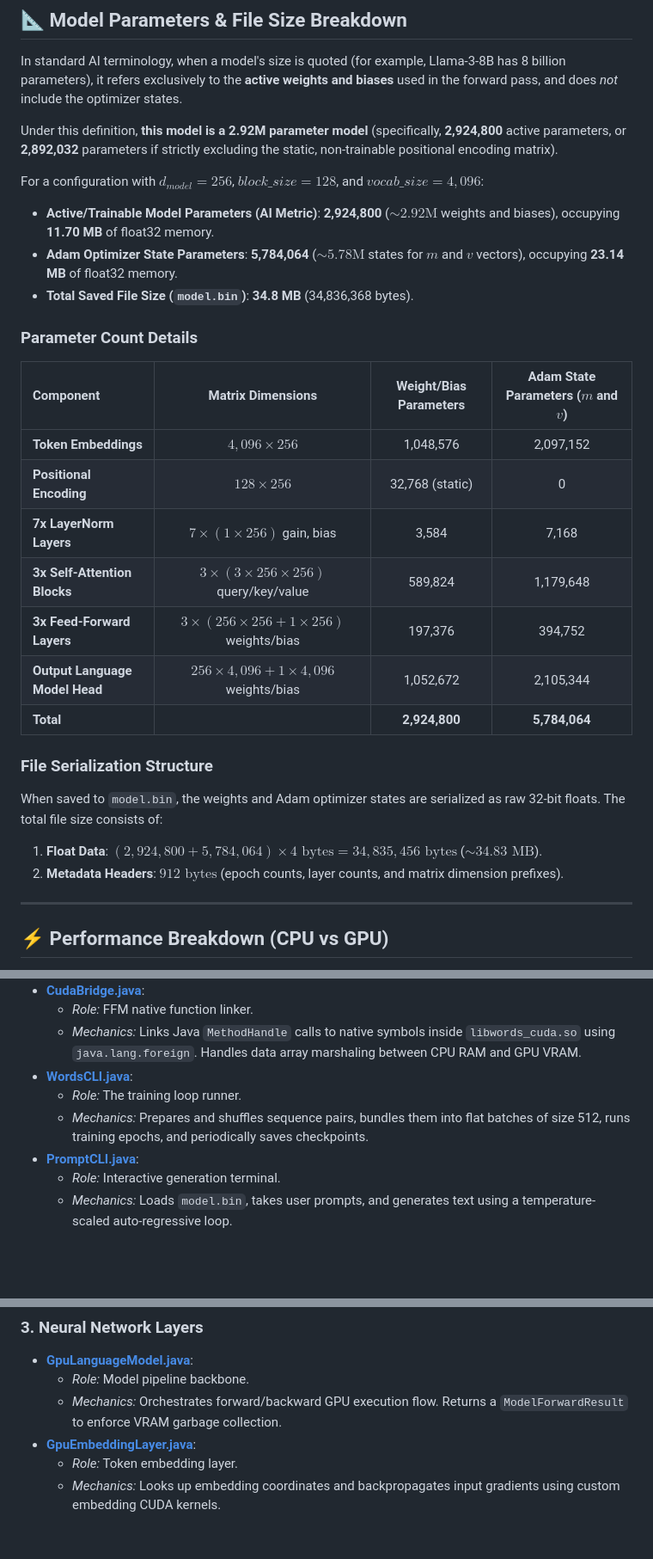
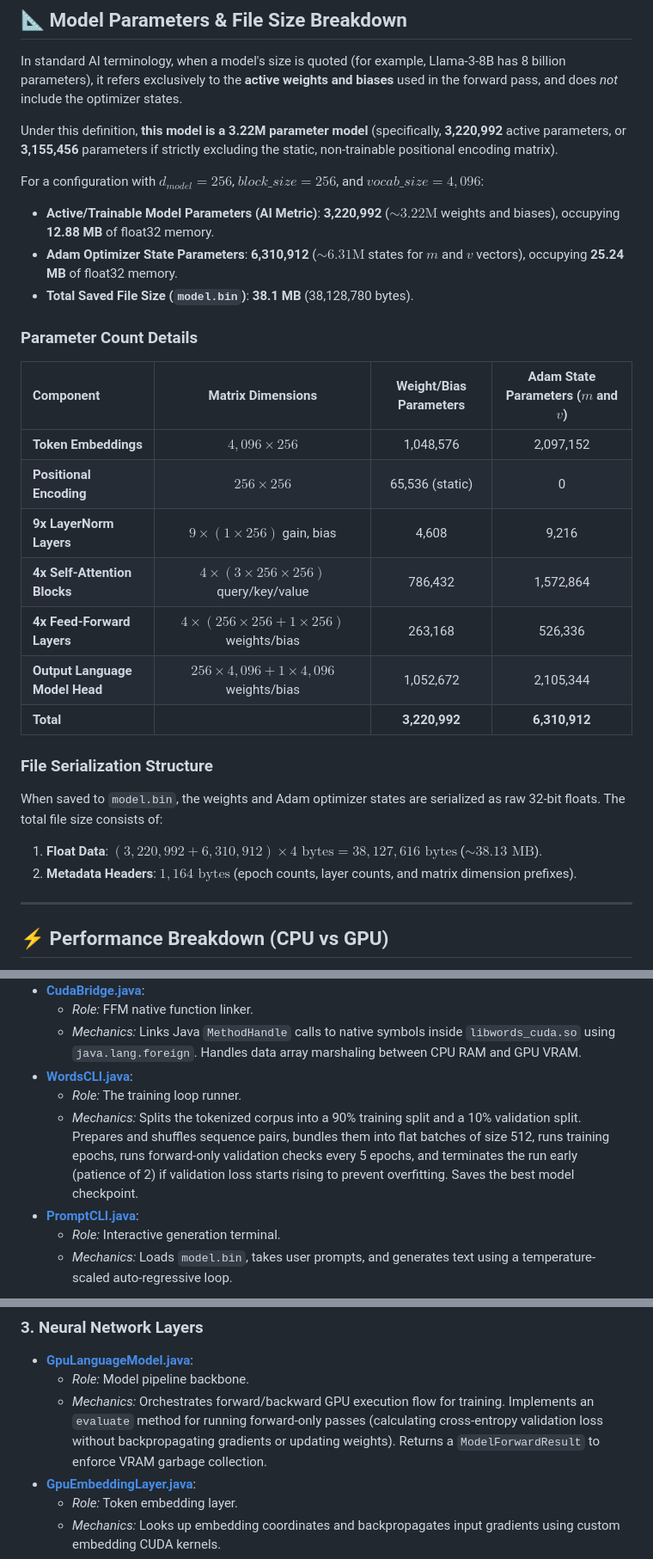
Before and after one commit to markvasey/mystuff, a Markdown page: LearnAI-Wordsv2/README.md, 3 parts joined by grey strips. Shown at 86% size. GitHub-like rendering; blank space fills up the shorter version.

Commit message:
LearnAIv2

```diff
--- a/LearnAI-Wordsv2/README.md
+++ b/LearnAI-Wordsv2/README.md
@@ -55,31 +56,31 @@ try (ModelForwardResult fwd = forward(tokenIds)) {
 
 In standard AI terminology, when a model's size is quoted (for example, Llama-3-8B has 8 billion parameters), it refers exclusively to the **active weights and biases** used in the forward pass, and does *not* include the optimizer states.
 
-Under this definition, **this model is a 2.92M parameter model** (specifically, **2,924,800** active parameters, or **2,892,032** parameters if strictly excluding the static, non-trainable positional encoding matrix).
+Under this definition, **this model is a 3.22M parameter model** (specifically, **3,220,992** active parameters, or **3,155,456** parameters if strictly excluding the static, non-trainable positional encoding matrix).
 
-For a configuration with $d_{model} = 256$, $block\_size = 128$, and $vocab\_size = 4,096$:
+For a configuration with $d_{model} = 256$, $block\_size = 256$, and $vocab\_size = 4,096$:
 
-*   **Active/Trainable Model Parameters (AI Metric)**: **2,924,800** ($\sim 2.92\text{M}$ weights and biases), occupying **11.70 MB** of float32 memory.
-*   **Adam Optimizer State Parameters**: **5,784,064** ($\sim 5.78\text{M}$ states for $m$ and $v$ vectors), occupying **23.14 MB** of float32 memory.
-*   **Total Saved File Size (`model.bin`)**: **34.8 MB** (34,836,368 bytes).
+*   **Active/Trainable Model Parameters (AI Metric)**: **3,220,992** ($\sim 3.22\text{M}$ weights and biases), occupying **12.88 MB** of float32 memory.
+*   **Adam Optimizer State Parameters**: **6,310,912** ($\sim 6.31\text{M}$ states for $m$ and $v$ vectors), occupying **25.24 MB** of float32 memory.
+*   **Total Saved File Size (`model.bin`)**: **38.1 MB** (38,128,780 bytes).
 
 ### Parameter Count Details
 
 | Component | Matrix Dimensions | Weight/Bias Parameters | Adam State Parameters ($m$ and $v$) |
 | :--- | :---: | :---: | :---: |
 | **Token Embeddings** | $4,096 \times 256$ | 1,048,576 | 2,097,152 |
-| **Positional Encoding** | $128 \times 256$ | 32,768 (static) | 0 |
-| **7x LayerNorm Layers** | $7 \times (1 \times 256)$ gain, bias | 3,584 | 7,168 |
-| **3x Self-Attention Blocks** | $3 \times (3 \times 256 \times 256)$ query/key/value | 589,824 | 1,179,648 |
-| **3x Feed-Forward Layers** | $3 \times (256 \times 256 + 1 \times 256)$ weights/bias | 197,376 | 394,752 |
+| **Positional Encoding** | $256 \times 256$ | 65,536 (static) | 0 |
+| **9x LayerNorm Layers** | $9 \times (1 \times 256)$ gain, bias | 4,608 | 9,216 |
+| **4x Self-Attention Blocks** | $4 \times (3 \times 256 \times 256)$ query/key/value | 786,432 | 1,572,864 |
+| **4x Feed-Forward Layers** | $4 \times (256 \times 256 + 1 \times 256)$ weights/bias | 263,168 | 526,336 |
 | **Output Language Model Head** | $256 \times 4,096 + 1 \times 4,096$ weights/bias | 1,052,672 | 2,105,344 |
-| **Total** | | **2,924,800** | **5,784,064** |
+| **Total** | | **3,220,992** | **6,310,912** |
 
 ### File Serialization Structure
 
 When saved to `model.bin`, the weights and Adam optimizer states are serialized as raw 32-bit floats. The total file size consists of:
-1. **Float Data**: $(2,924,800 + 5,784,064) \times 4\text{ bytes} = 34,835,456\text{ bytes}$ ($\sim 34.83\text{ MB}$).
-2. **Metadata Headers**: $912\text{ bytes}$ (epoch counts, layer counts, and matrix dimension prefixes).
+1. **Float Data**: $(3,220,992 + 6,310,912) \times 4\text{ bytes} = 38,127,616\text{ bytes}$ ($\sim 38.13\text{ MB}$).
+2. **Metadata Headers**: $1,164\text{ bytes}$ (epoch counts, layer counts, and matrix dimension prefixes).
 
 ---
 
@@ -128,7 +129,7 @@ Loads the trained tokenizer and model weights to prompt the LLM:
     *   *Mechanics:* Links Java `MethodHandle` calls to native symbols inside `libwords_cuda.so` using `java.lang.foreign`. Handles data array marshaling between CPU RAM and GPU VRAM.
 *   **[WordsCLI.java](file:///home/markvasey/Dropbox/GitHub/mystuff/LearnAI-Wordsv2/src/main/java/com/learnai/words/cli/WordsCLI.java)**:
     *   *Role:* The training loop runner.
-    *   *Mechanics:* Prepares and shuffles sequence pairs, bundles them into flat batches of size 512, runs training epochs, and periodically saves checkpoints.
+    *   *Mechanics:* Splits the tokenized corpus into a 90% training split and a 10% validation split. Prepares and shuffles sequence pairs, bundles them into flat batches of size 512, runs training epochs, runs forward-only validation checks every 5 epochs, and terminates the run early (patience of 2) if validation loss starts rising to prevent overfitting. Saves the best model checkpoint.
 *   **[PromptCLI.java](file:///home/markvasey/Dropbox/GitHub/mystuff/LearnAI-Wordsv2/src/main/java/com/learnai/words/cli/PromptCLI.java)**:
     *   *Role:* Interactive generation terminal.
     *   *Mechanics:* Loads `model.bin`, takes user prompts, and generates text using a temperature-scaled auto-regressive loop.
@@ -141,7 +142,7 @@ Loads the trained tokenizer and model weights to prompt the LLM:
 ### 3. Neural Network Layers
 *   **[GpuLanguageModel.java](file:///home/markvasey/Dropbox/GitHub/mystuff/LearnAI-Wordsv2/src/main/java/com/learnai/words/nn/GpuLanguageModel.java)**:
     *   *Role:* Model pipeline backbone.
-    *   *Mechanics:* Orchestrates forward/backward GPU execution flow. Returns a `ModelForwardResult` to enforce VRAM garbage collection.
+    *   *Mechanics:* Orchestrates forward/backward GPU execution flow for training. Implements an `evaluate` method for running forward-only passes (calculating cross-entropy validation loss without backpropagating gradients or updating weights). Returns a `ModelForwardResult` to enforce VRAM garbage collection.
 *   **[GpuEmbeddingLayer.java](file:///home/markvasey/Dropbox/GitHub/mystuff/LearnAI-Wordsv2/src/main/java/com/learnai/words/nn/GpuEmbeddingLayer.java)**:
     *   *Role:* Token embedding layer.
     *   *Mechanics:* Looks up embedding coordinates and backpropagates input gradients using custom embedding CUDA kernels.
```
Also changed, not shown: other parts of LearnAI-Wordsv2/README.md (+1 -0 lines).
